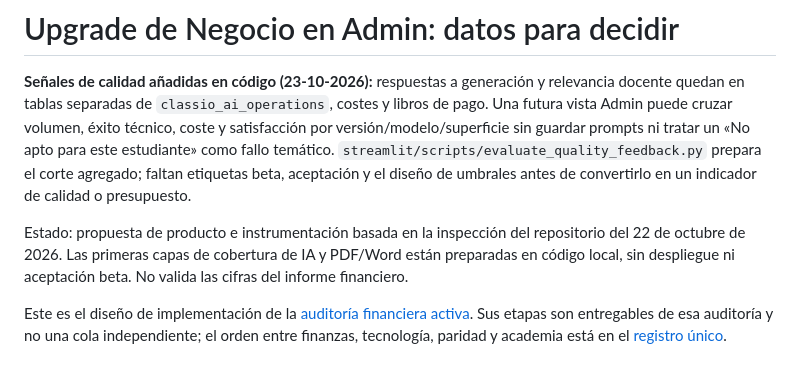
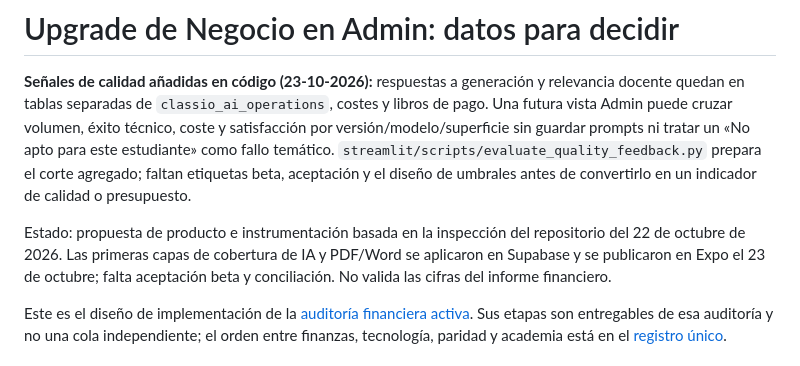
Before and after one commit to Thonygon/lesson-manager-app, a Markdown page: docs/ADMIN_BUSINESS_DATA_UPGRADE.md, the part around the change. Rendered like a GitHub page.

Commit message:
Actualizar estado de despliegue en auditorías

```diff
--- a/docs/ADMIN_BUSINESS_DATA_UPGRADE.md
+++ b/docs/ADMIN_BUSINESS_DATA_UPGRADE.md
@@ -2,7 +2,7 @@
 
 **Señales de calidad añadidas en código (23-10-2026):** respuestas a generación y relevancia docente quedan en tablas separadas de `classio_ai_operations`, costes y libros de pago. Una futura vista Admin puede cruzar volumen, éxito técnico, coste y satisfacción por versión/modelo/superficie sin guardar prompts ni tratar un «No apto para este estudiante» como fallo temático. `streamlit/scripts/evaluate_quality_feedback.py` prepara el corte agregado; faltan etiquetas beta, aceptación y el diseño de umbrales antes de convertirlo en un indicador de calidad o presupuesto.
 
-Estado: propuesta de producto e instrumentación basada en la inspección del repositorio del 22 de octubre de 2026. Las primeras capas de cobertura de IA y PDF/Word están preparadas en código local, sin despliegue ni aceptación beta. No valida las cifras del informe financiero.
+Estado: propuesta de producto e instrumentación basada en la inspección del repositorio del 22 de octubre de 2026. Las primeras capas de cobertura de IA y PDF/Word se aplicaron en Supabase y se publicaron en Expo el 23 de octubre; falta aceptación beta y conciliación. No valida las cifras del informe financiero.
 
 Este es el diseño de implementación de la [auditoría financiera activa](../financial_analysis/README.md). Sus etapas son entregables de esa auditoría y no una cola independiente; el orden entre finanzas, tecnología, paridad y academia está en el [registro único](AUDITORIAS_ESTADO_2026-10-22.md).
 
```
Also changed, not shown: docs/AUDITORIAS_ESTADO_2026-10-22.md (+1 -1 lines), docs/CLASSIO_TECHNOLOGY_AUDIT.md (+1 -1 lines).
